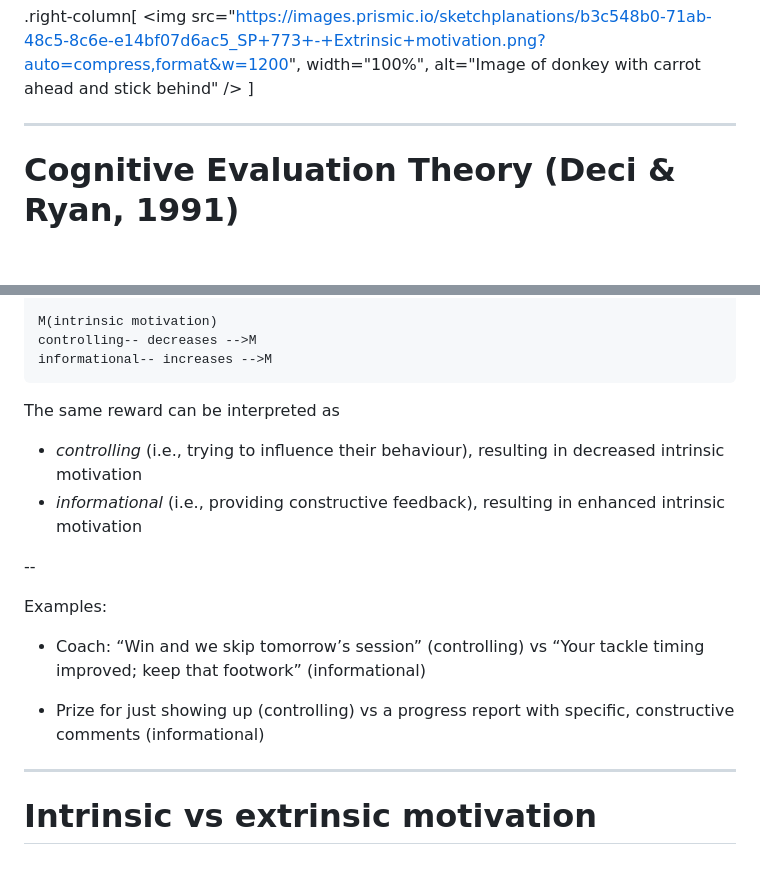
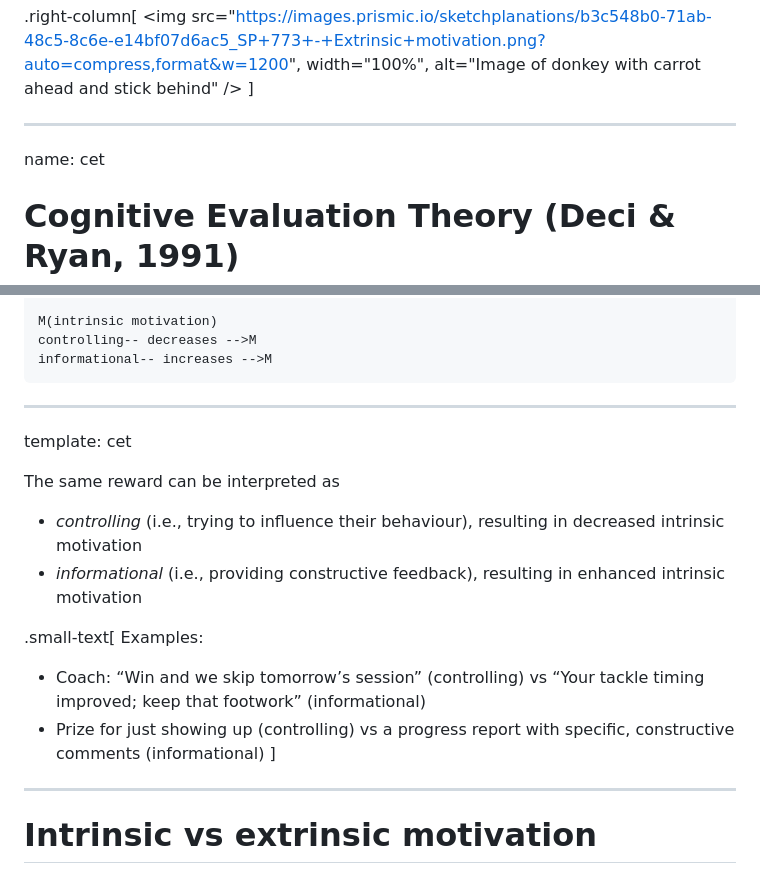
Before and after one commit to GermanoGallicchio/learning, a Markdown page: JXHC_1055/02.md, 2 parts joined by grey strips. Drawn GitHub-style; blank space fills up the shorter version.

```diff
--- a/JXHC_1055/02.md
+++ b/JXHC_1055/02.md
@@ -76,6 +76,7 @@ Analogy of "stick and carrot"
 ]
 
 ---
+name: cet
 
 # Cognitive Evaluation Theory (Deci & Ryan, 1991)
 
@@ -96,18 +99,19 @@ flowchart LR
     informational-- increases -->M
 </div>
 
+
+---
+template: cet
+
 The same reward can be interpreted as
 - _controlling_ (i.e., trying to influence their behaviour), resulting in decreased intrinsic motivation
 - _informational_ (i.e., providing constructive feedback), resulting in enhanced intrinsic motivation
 
---
-
+.small-text[
 Examples:
-
 - Coach: “Win and we skip tomorrow’s session” (controlling) vs “Your tackle timing improved; keep that footwork” (informational)
-
 - Prize for just showing up (controlling) vs a progress report with specific, constructive comments (informational)
-
+]
 ---
 
 # Intrinsic vs extrinsic motivation
```
Also changed, not shown: other parts of JXHC_1055/02.md (+3 -1 lines).
